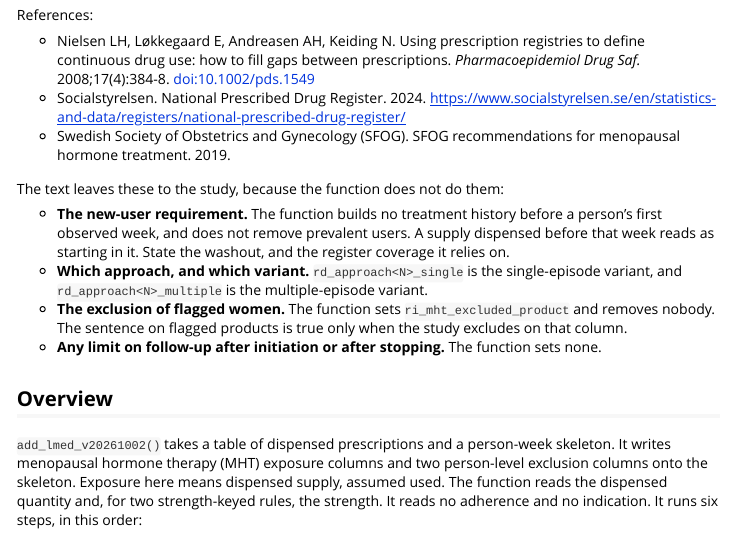
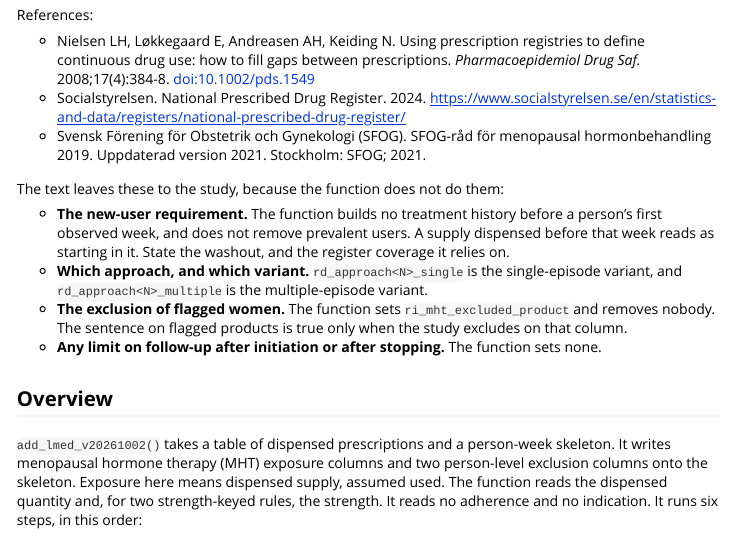
Before and after one commit to skalkidou-lab/mht, an R Markdown document (vignettes/lmed-v20261002.Rmd): the page in a window 1100 px wide, from 1220 px down. Rendered offline with R 4.5, knitr and Pandoc, with nearby package versions; some code elsewhere in the file could not run offline; long lines of code are wrapped; common packages that the code uses without loading them are loaded.

Commit message:
Methods text: cite the 2021 update of the SFOG MHT recommendations

```diff
--- a/vignettes/lmed-v20261002.Rmd
+++ b/vignettes/lmed-v20261002.Rmd
@@ -181,7 +181,7 @@ References:
 
 - Nielsen LH, Løkkegaard E, Andreasen AH, Keiding N. Using prescription registries to define continuous drug use: how to fill gaps between prescriptions. *Pharmacoepidemiol Drug Saf.* 2008;17(4):384-8. doi:10.1002/pds.1549
 - Socialstyrelsen. National Prescribed Drug Register. 2024. <https://www.socialstyrelsen.se/en/statistics-and-data/registers/national-prescribed-drug-register/>
-- Swedish Society of Obstetrics and Gynecology (SFOG). SFOG recommendations for menopausal hormone treatment. 2019.
+- Svensk Förening för Obstetrik och Gynekologi (SFOG). SFOG-råd för menopausal hormonbehandling 2019. Uppdaterad version 2021. Stockholm: SFOG; 2021.
 
 The text leaves these to the study, because the function does not do them:
 
```
Also changed, not shown: NEWS.md (+1 -1 lines).
